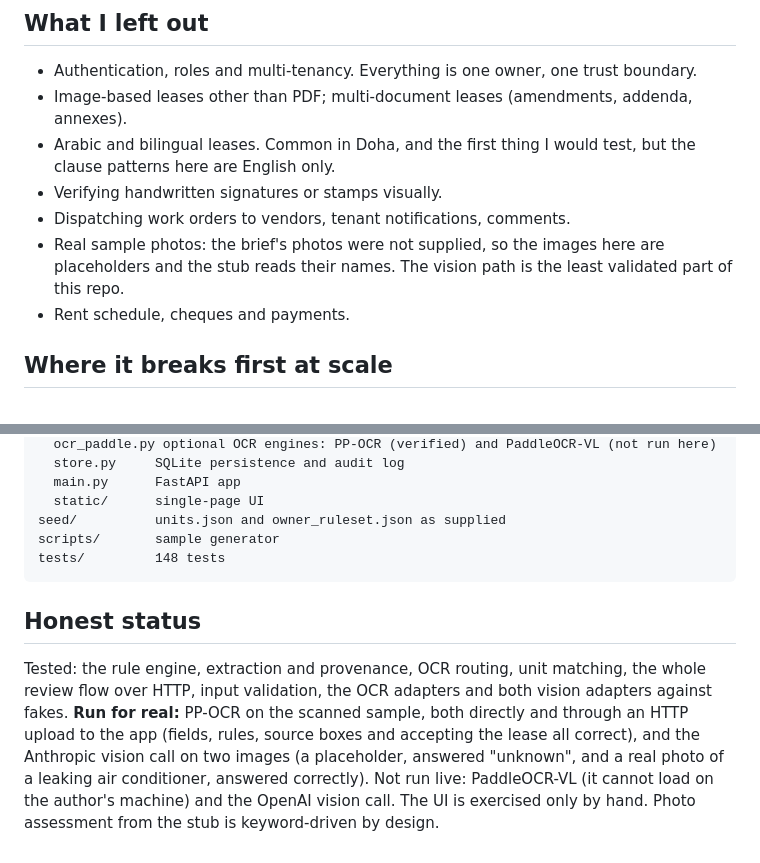
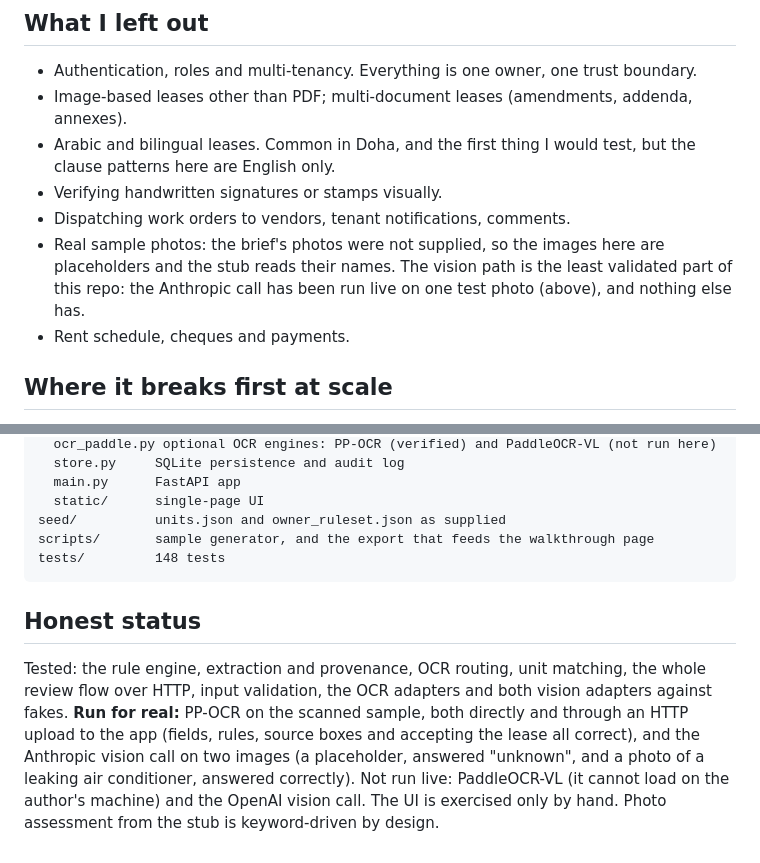
Before and after one commit to khawajaJunaid/liaison-ai, a Markdown page: README.md, 2 parts joined by grey strips. GitHub-like rendering.

Commit message:
README: say "a photo" not "a real photo", refresh the vision caveat and layout
The origin of the live test photo is not known, so the Honest status section
now says "a photo". The sample-photos caveat records that the Anthropic call
has been run live once, and the layout line mentions the walkthrough export.

Co-Authored-By: Claude Sonnet 5.5 <noreply@anthropic.com>

````diff
--- a/README.md
+++ b/README.md
@@ -230,7 +230,8 @@ language would be more surface than value.
 - Verifying handwritten signatures or stamps visually.
 - Dispatching work orders to vendors, tenant notifications, comments.
 - Real sample photos: the brief's photos were not supplied, so the images here are placeholders and the
-  stub reads their names. The vision path is the least validated part of this repo.
+  stub reads their names. The vision path is the least validated part of this repo: the Anthropic call has
+  been run live on one test photo (above), and nothing else has.
 - Rent schedule, cheques and payments.
 
 ## Where it breaks first at scale
@@ -302,7 +303,7 @@ app/
   main.py      FastAPI app
   static/      single-page UI
 seed/          units.json and owner_ruleset.json as supplied
-scripts/       sample generator
+scripts/       sample generator, and the export that feeds the walkthrough page
 tests/         148 tests
 ```
 
@@ -312,6 +313,6 @@ Tested: the rule engine, extraction and provenance, OCR routing, unit matching,
 HTTP, input validation, the OCR adapters and both vision adapters against fakes. **Run for real:** PP-OCR on
 the scanned sample, both directly and through an HTTP upload to the app (fields, rules, source boxes and
 accepting the lease all correct), and the Anthropic vision call on two images (a placeholder, answered
-"unknown", and a real photo of a leaking air conditioner, answered correctly). Not run live: PaddleOCR-VL (it
+"unknown", and a photo of a leaking air conditioner, answered correctly). Not run live: PaddleOCR-VL (it
 cannot load on the author's machine) and the OpenAI vision call. The UI is exercised only by hand. Photo
 assessment from the stub is keyword-driven by design.
````
